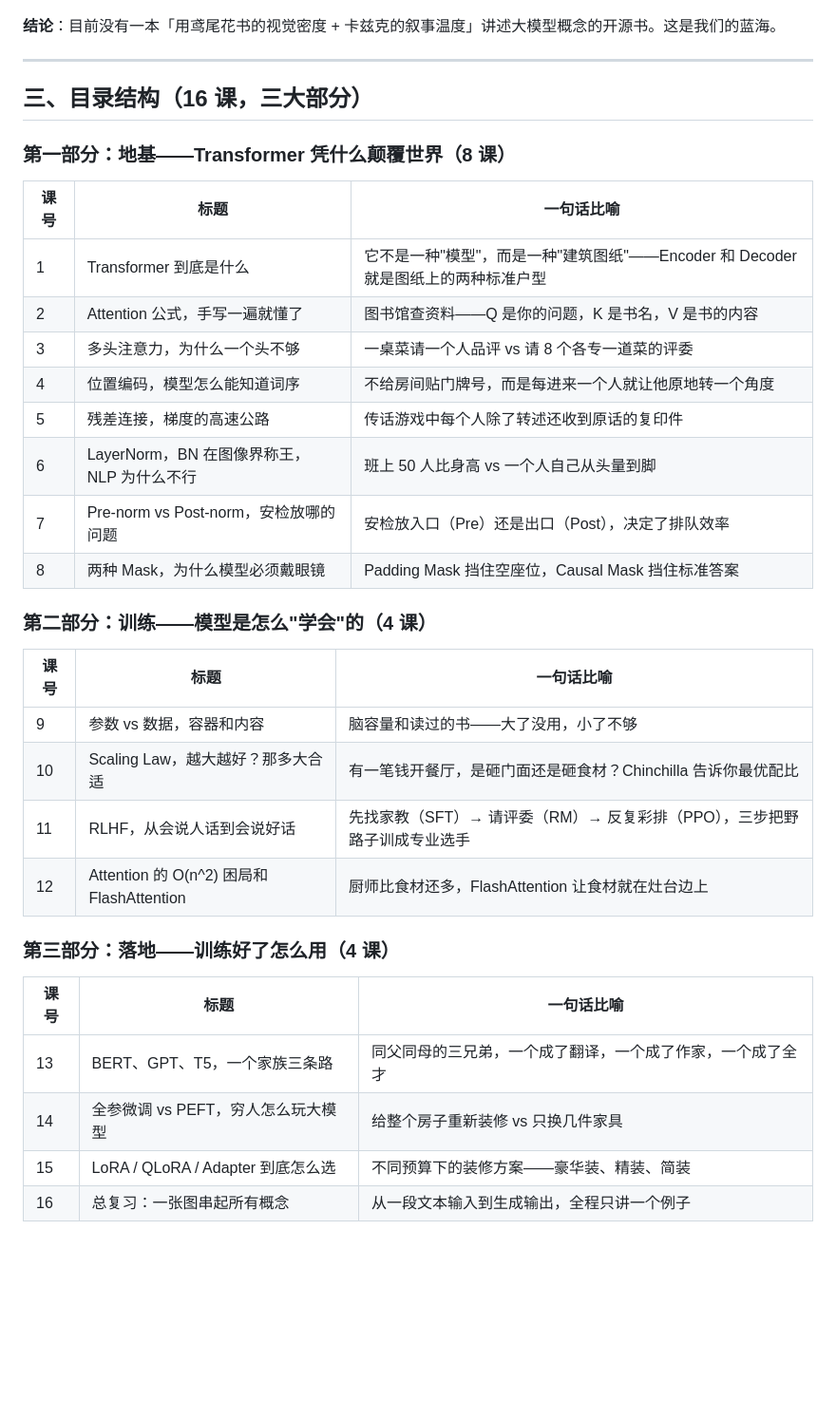
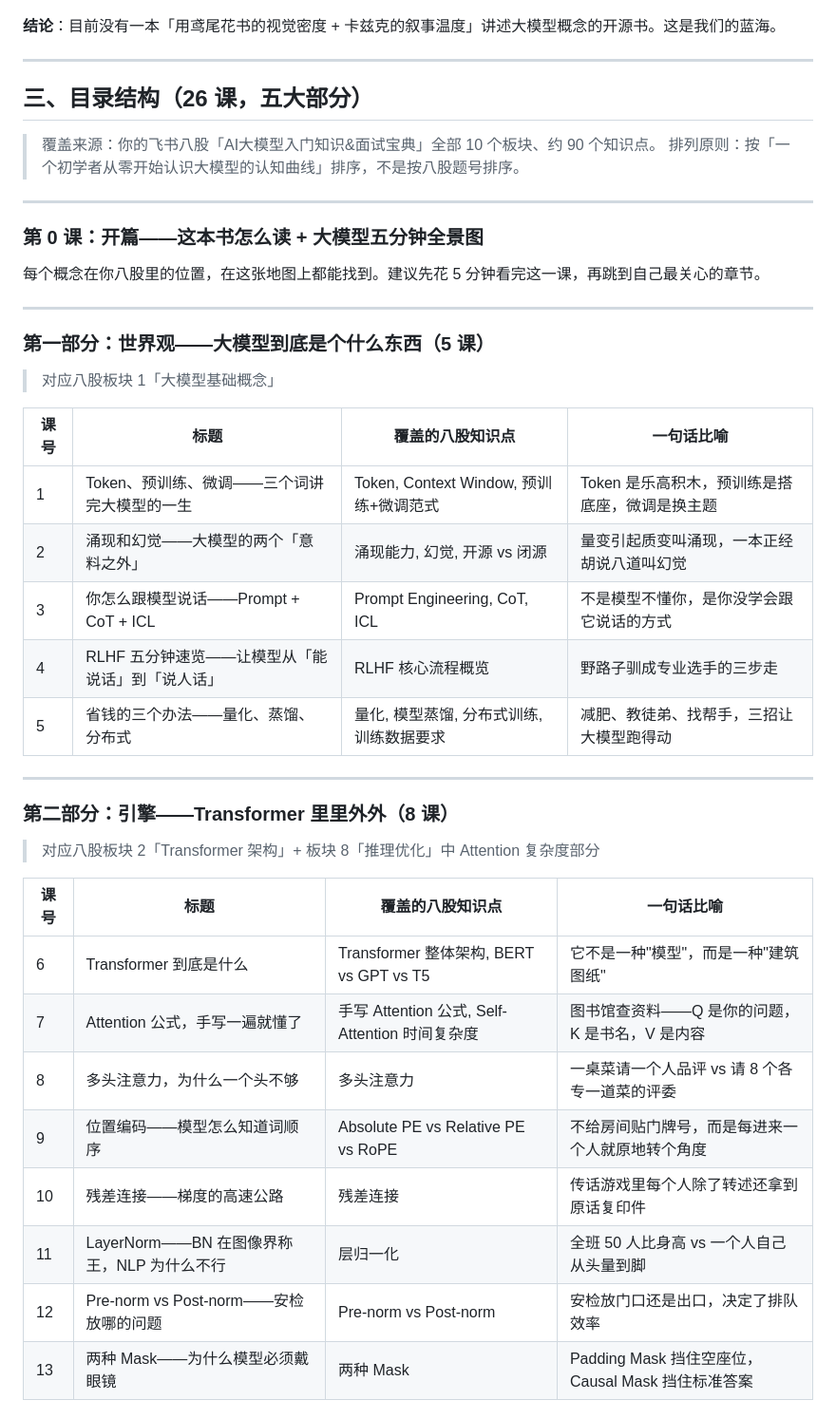
Before and after one commit to mofannomercy0813-ui/ai-llm-made-easy, a Markdown page: PLAN.md, the part around one of its changes. Shown at 95% size. Rendered like a GitHub page; blank space fills up the shorter version.

```diff
--- a/PLAN.md
+++ b/PLAN.md
@@ -73,35 +73,45 @@
 
 ---
 
-## 三、目录结构（16 课，三大部分）
+## 三、目录结构（26 课，五大部分）
 
-### 第一部分：地基——Transformer 凭什么颠覆世界（8 课）
+> 覆盖来源：你的飞书八股「AI大模型入门知识&面试宝典」全部 10 个板块、约 90 个知识点。
+> 排列原则：按「一个初学者从零开始认识大模型的认知曲线」排序，不是按八股题号排序。
 
-| 课号 | 标题 | 一句话比喻 |
-|------|------|-----------|
-| 1 | Transformer 到底是什么 | 它不是一种"模型"，而是一种"建筑图纸"——Encoder 和 Decoder 就是图纸上的两种标准户型 |
-| 2 | Attention 公式，手写一遍就懂了 | 图书馆查资料——Q 是你的问题，K 是书名，V 是书的内容 |
-| 3 | 多头注意力，为什么一个头不够 | 一桌菜请一个人品评 vs 请 8 个各专一道菜的评委 |
-| 4 | 位置编码，模型怎么能知道词序 | 不给房间贴门牌号，而是每进来一个人就让他原地转一个角度 |
-| 5 | 残差连接，梯度的高速公路 | 传话游戏中每个人除了转述还收到原话的复印件 |
-| 6 | LayerNorm，BN 在图像界称王，NLP 为什么不行 | 班上 50 人比身高 vs 一个人自己从头量到脚 |
-| 7 | Pre-norm vs Post-norm，安检放哪的问题 | 安检放入口（Pre）还是出口（Post），决定了排队效率 |
-| 8 | 两种 Mask，为什么模型必须戴眼镜 | Padding Mask 挡住空座位，Causal Mask 挡住标准答案 |
+---
 
-### 第二部分：训练——模型是怎么"学会"的（4 课）
+### 第 0 课：开篇——这本书怎么读 + 大模型五分钟全景图
 
-| 课号 | 标题 | 一句话比喻 |
-|------|------|-----------|
-| 9 | 参数 vs 数据，容器和内容 | 脑容量和读过的书——大了没用，小了不够 |
-| 10 | Scaling Law，越大越好？那多大合适 | 有一笔钱开餐厅，是砸门面还是砸食材？Chinchilla 告诉你最优配比 |
-| 11 | RLHF，从会说人话到会说好话 | 先找家教（SFT）→ 请评委（RM）→ 反复彩排（PPO），三步把野路子训成专业选手 |
-| 12 | Attention 的 O(n^2) 困局和 FlashAttention | 厨师比食材还多，FlashAttention 让食材就在灶台边上 |
+每个概念在你八股里的位置，在这张地图上都能找到。建议先花 5 分钟看完这一课，再跳到自己最关心的章节。
 
-### 第三部分：落地——训练好了怎么用（4 课）
+---
 
-| 课号 | 标题 | 一句话比喻 |
-|------|------|-----------|
-| 13 | BERT、GPT、T5，一个家族三条路 | 同父同母的三兄弟，一个成了翻译，一个成了作家，一个成了全才 |
-| 14 | 全参微调 vs PEFT，穷人怎么玩大模型 | 给整个房子重新装修 vs 只换几件家具 |
-| 15 | LoRA / QLoRA / Adapter 到底怎么选 | 不同预算下的装修方案——豪华装、精装、简装 |
-| 16 | 总复习：一张图串起所有概念 | 从一段文本输入到生成输出，全程只讲一个例子 |
+### 第一部分：世界观——大模型到底是个什么东西（5 课）
+
+> 对应八股板块 1「大模型基础概念」
+
+| 课号 | 标题 | 覆盖的八股知识点 | 一句话比喻 |
+|------|------|-----------------|-----------|
+| 1 | Token、预训练、微调——三个词讲完大模型的一生 | Token, Context Window, 预训练+微调范式 | Token 是乐高积木，预训练是搭底座，微调是换主题 |
+| 2 | 涌现和幻觉——大模型的两个「意料之外」 | 涌现能力, 幻觉, 开源 vs 闭源 | 量变引起质变叫涌现，一本正经胡说八道叫幻觉 |
+| 3 | 你怎么跟模型说话——Prompt + CoT + ICL | Prompt Engineering, CoT, ICL | 不是模型不懂你，是你没学会跟它说话的方式 |
+| 4 | RLHF 五分钟速览——让模型从「能说话」到「说人话」 | RLHF 核心流程概览 | 野路子驯成专业选手的三步走 |
+| 5 | 省钱的三个办法——量化、蒸馏、分布式 | 量化, 模型蒸馏, 分布式训练, 训练数据要求 | 减肥、教徒弟、找帮手，三招让大模型跑得动 |
+
+---
+
+### 第二部分：引擎——Transformer 里里外外（8 课）
+
+> 对应八股板块 2「Transformer 架构」+ 板块 8「推理优化」中 Attention 复杂度部分
+
+| 课号 | 标题 | 覆盖的八股知识点 | 一句话比喻 |
+|------|------|-----------------|-----------|
+| 6 | Transformer 到底是什么 | Transformer 整体架构, BERT vs GPT vs T5 | 它不是一种"模型"，而是一种"建筑图纸" |
+| 7 | Attention 公式，手写一遍就懂了 | 手写 Attention 公式, Self-Attention 时间复杂度 | 图书馆查资料——Q 是你的问题，K 是书名，V 是内容 |
+| 8 | 多头注意力，为什么一个头不够 | 多头注意力 | 一桌菜请一个人品评 vs 请 8 个各专一道菜的评委 |
+| 9 | 位置编码——模型怎么知道词顺序 | Absolute PE vs Relative PE vs RoPE | 不给房间贴门牌号，而是每进来一个人就原地转个角度 |
+| 10 | 残差连接——梯度的高速公路 | 残差连接 | 传话游戏里每个人除了转述还拿到原话复印件 |
+| 11 | LayerNorm——BN 在图像界称王，NLP 为什么不行 | 层归一化 | 全班 50 人比身高 vs 一个人自己从头量到脚 |
+| 12 | Pre-norm vs Post-norm——安检放哪的问题 | Pre-norm vs Post-norm | 安检放门口还是出口，决定了排队效率 |
+| 13 | 两种 Mask——为什么模型必须戴眼镜 | 两种 Mask | Padding Mask 挡住空座位，Causal Mask 挡住标准答案 |
+
```
Also changed, not shown: other parts of PLAN.md (+51 -9 lines), README.md (+40 -20 lines).
